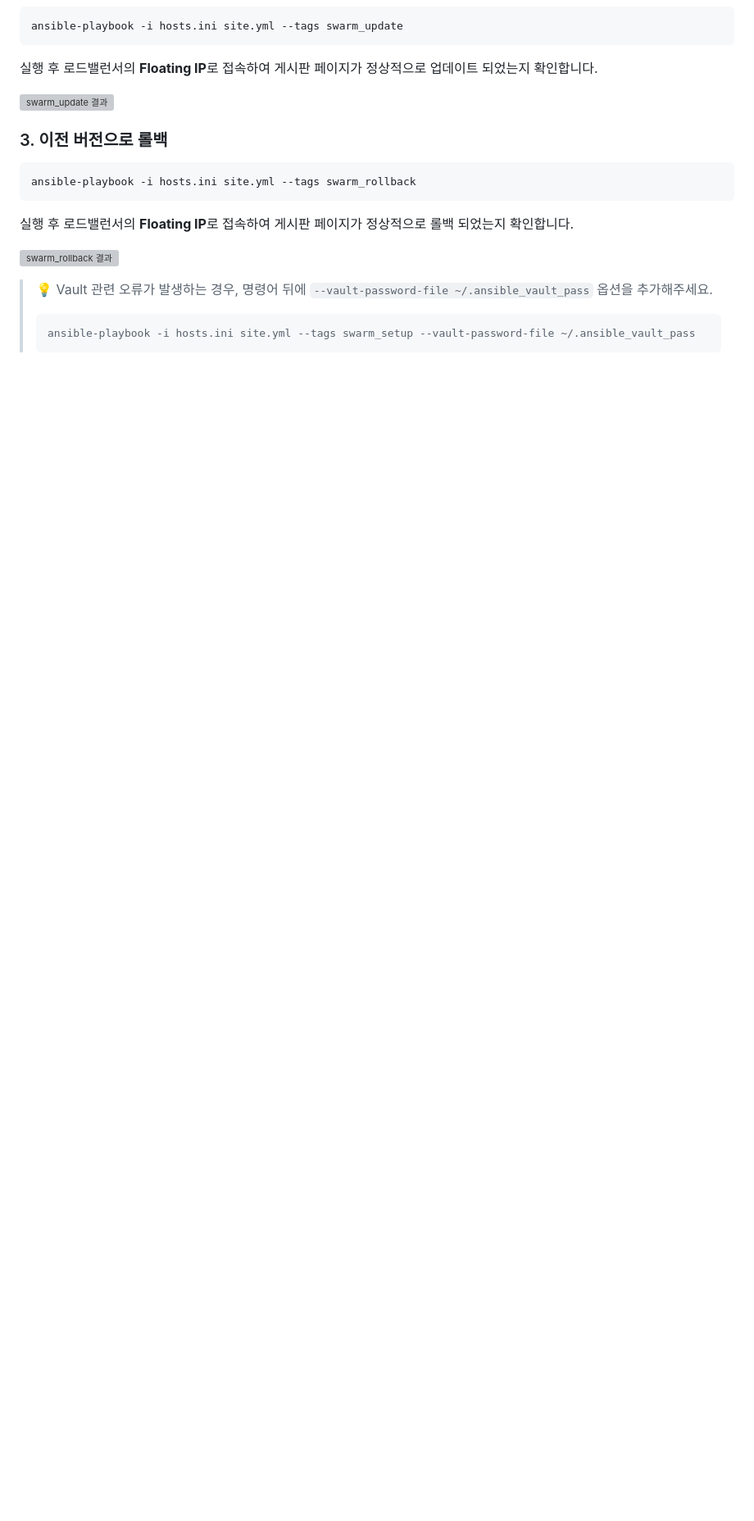
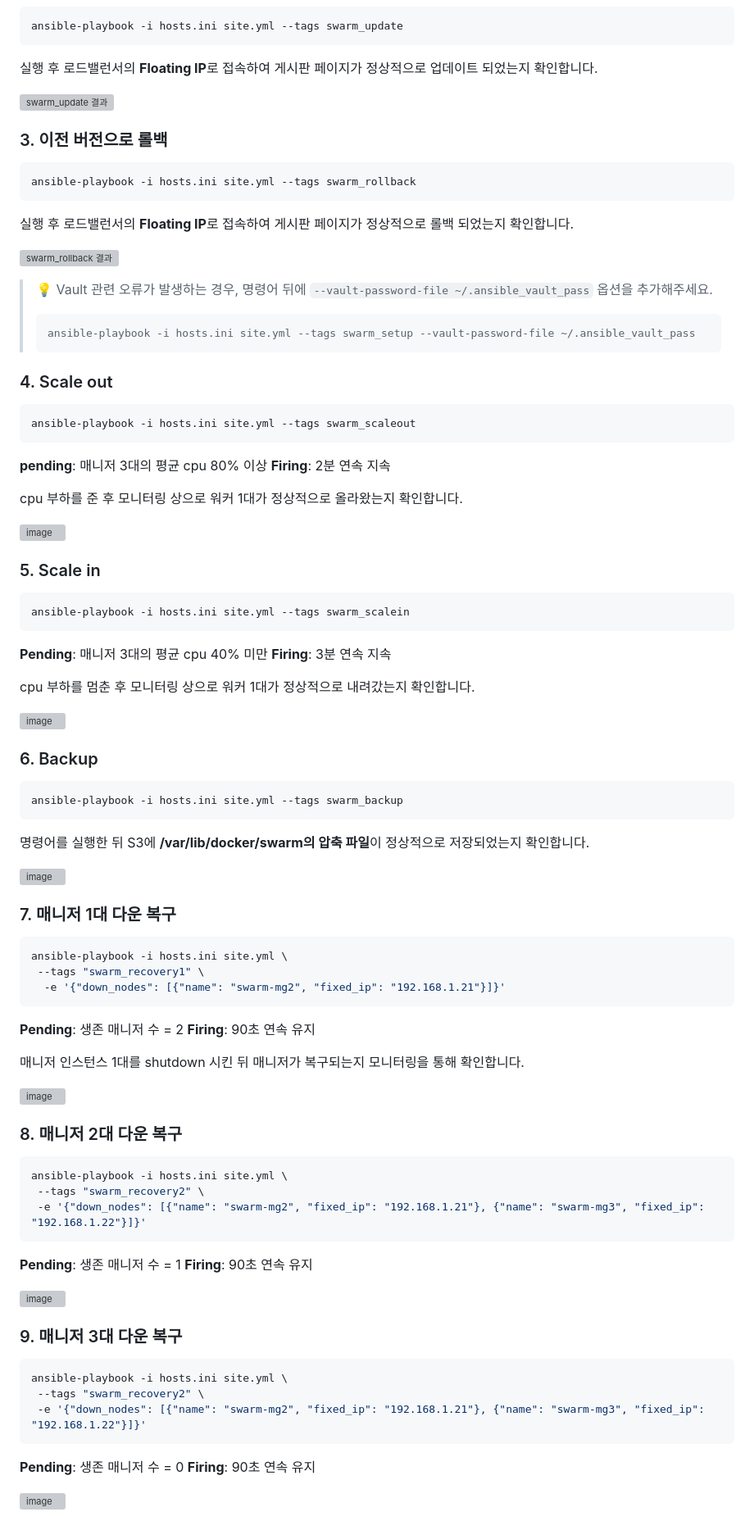
Before and after one commit to treeone008/ktcloudinfra4-eagles, a Markdown page: docker-swarm/ansible/앤서블_가이드_도커스웜.md, the part around one of its changes. Shown at 82% size. Drawn GitHub-style; blank space fills up the shorter version; grey boxes are pictures that could not be loaded.

Commit message:
docker-swarm: 앤서블 가이드 업데이트

````diff
--- a/docker-swarm/ansible/앤서블_가이드_도커스웜.md
+++ b/docker-swarm/ansible/앤서블_가이드_도커스웜.md
@@ -216,3 +216,75 @@ ansible-playbook -i hosts.ini site.yml --tags swarm_rollback
 > ```bash
 > ansible-playbook -i hosts.ini site.yml --tags swarm_setup --vault-password-file ~/.ansible_vault_pass
 > ```
+
+### 4. Scale out
+
+```bash
+ansible-playbook -i hosts.ini site.yml --tags swarm_scaleout
+```
+**pending**: 매니저 3대의 평균 cpu 80% 이상
+**Firing**: 2분 연속 지속
+
+cpu 부하를 준 후 모니터링 상으로 워커 1대가 정상적으로 올라왔는지 확인합니다.
+
+<img width="380" height="260" alt="image" src="https://github.com/user-attachments/assets/27d60a7f-c9a4-4233-a4e7-b11ed48e7695" />
+
+### 5. Scale in
+
+```bash
+ansible-playbook -i hosts.ini site.yml --tags swarm_scalein
+```
+**Pending**: 매니저 3대의 평균 cpu 40% 미만
+**Firing**: 3분 연속 지속
+
+cpu 부하를 멈춘 후 모니터링 상으로 워커 1대가 정상적으로 내려갔는지 확인합니다.
+
+<img width="377" height="237" alt="image" src="https://github.com/user-attachments/assets/c2bb6600-c842-48c1-889f-012866b0a4cd" />
+
+### 6. Backup
+
+```bash
+ansible-playbook -i hosts.ini site.yml --tags swarm_backup
+```
+
+명령어를 실행한 뒤 S3에 **/var/lib/docker/swarm의 압축 파일**이 정상적으로 저장되었는지 확인합니다.
+
+<img width="418" height="199" alt="image" src="https://github.com/user-attachments/assets/5866caab-b742-40cc-8911-76c2cb67e6fe" />
+
+### 7. 매니저 1대 다운 복구
+
+```bash
+ansible-playbook -i hosts.ini site.yml \
+ --tags "swarm_recovery1" \
+  -e '{"down_nodes": [{"name": "swarm-mg2", "fixed_ip": "192.168.1.21"}]}'
+```
+**Pending**: 생존 매니저 수 = 2
+**Firing**: 90초 연속 유지
+
+매니저 인스턴스 1대를 shutdown 시킨 뒤 매니저가 복구되는지 모니터링을 통해 확인합니다.
+
+<img width="374" height="311" alt="image" src="https://github.com/user-attachments/assets/e8c54f3f-2921-4295-9fd0-7182b5c80662" />
+
+### 8. 매니저 2대 다운 복구
+
+```bash
+ansible-playbook -i hosts.ini site.yml \
+ --tags "swarm_recovery2" \
+ -e '{"down_nodes": [{"name": "swarm-mg2", "fixed_ip": "192.168.1.21"}, {"name": "swarm-mg3", "fixed_ip": "192.168.1.22"}]}'
+```
+**Pending**: 생존 매니저 수 = 1
+**Firing**: 90초 연속 유지
+
+<img width="371" height="295" alt="image" src="https://github.com/user-attachments/assets/dcda51a9-8513-4253-a78c-68e5f25688a8" />
+
+### 9. 매니저 3대 다운 복구
+
+```bash
+ansible-playbook -i hosts.ini site.yml \
+ --tags "swarm_recovery2" \
+ -e '{"down_nodes": [{"name": "swarm-mg2", "fixed_ip": "192.168.1.21"}, {"name": "swarm-mg3", "fixed_ip": "192.168.1.22"}]}'
+```
+**Pending**: 생존 매니저 수 = 0
+**Firing**: 90초 연속 유지
+
+<img width="377" height="317" alt="image" src="https://github.com/user-attachments/assets/37cae254-f566-4e7c-a6ef-c075a5c59f2a" />
````
Also changed, not shown: other parts of docker-swarm/ansible/앤서블_가이드_도커스웜.md (+2 -2 lines).
